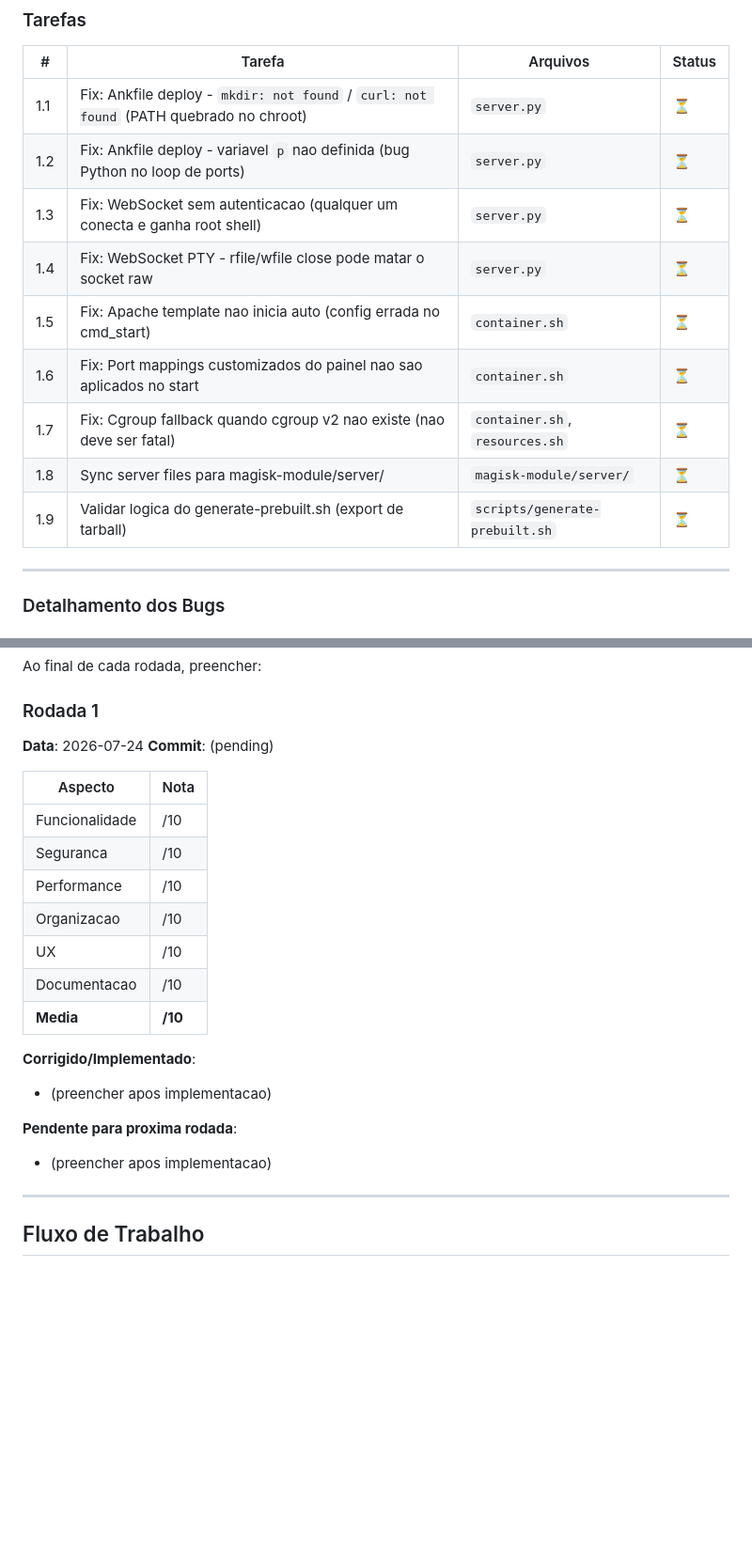
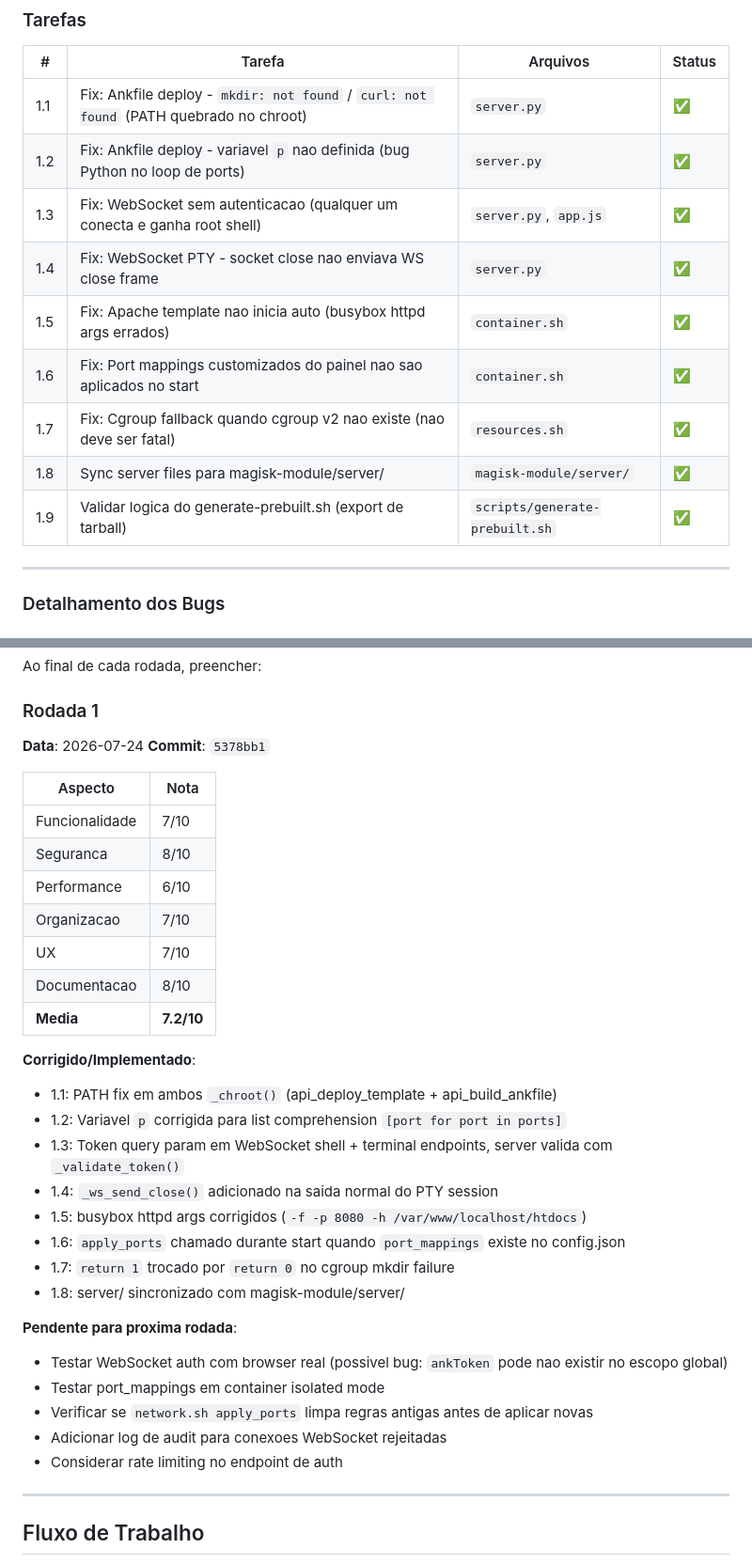
Before and after one commit to andrebarretoit/ank, a Markdown page: docs/DEVELOPMENT.md, 2 parts joined by grey strips. Shown at 94% size. Drawn GitHub-style; blank space fills up the shorter version.

Commit message:
docs(rodada1): atualizar notas e status pos-implementation

```diff
--- a/docs/DEVELOPMENT.md
+++ b/docs/DEVELOPMENT.md
@@ -32,15 +32,15 @@ Nota atual: <nota>
 
 | # | Tarefa | Arquivos | Status |
 |---|--------|----------|--------|
-| 1.1 | Fix: Ankfile deploy - `mkdir: not found` / `curl: not found` (PATH quebrado no chroot) | `server.py` | ⏳ |
-| 1.2 | Fix: Ankfile deploy - variavel `p` nao definida (bug Python no loop de ports) | `server.py` | ⏳ |
-| 1.3 | Fix: WebSocket sem autenticacao (qualquer um conecta e ganha root shell) | `server.py` | ⏳ |
-| 1.4 | Fix: WebSocket PTY - rfile/wfile close pode matar o socket raw | `server.py` | ⏳ |
-| 1.5 | Fix: Apache template nao inicia auto (config errada no cmd_start) | `container.sh` | ⏳ |
-| 1.6 | Fix: Port mappings customizados do painel nao sao aplicados no start | `container.sh` | ⏳ |
-| 1.7 | Fix: Cgroup fallback quando cgroup v2 nao existe (nao deve ser fatal) | `container.sh`, `resources.sh` | ⏳ |
-| 1.8 | Sync server files para magisk-module/server/ | `magisk-module/server/` | ⏳ |
-| 1.9 | Validar logica do generate-prebuilt.sh (export de tarball) | `scripts/generate-prebuilt.sh` | ⏳ |
+| 1.1 | Fix: Ankfile deploy - `mkdir: not found` / `curl: not found` (PATH quebrado no chroot) | `server.py` | ✅ |
+| 1.2 | Fix: Ankfile deploy - variavel `p` nao definida (bug Python no loop de ports) | `server.py` | ✅ |
+| 1.3 | Fix: WebSocket sem autenticacao (qualquer um conecta e ganha root shell) | `server.py`, `app.js` | ✅ |
+| 1.4 | Fix: WebSocket PTY - socket close nao enviava WS close frame | `server.py` | ✅ |
+| 1.5 | Fix: Apache template nao inicia auto (busybox httpd args errados) | `container.sh` | ✅ |
+| 1.6 | Fix: Port mappings customizados do painel nao sao aplicados no start | `container.sh` | ✅ |
+| 1.7 | Fix: Cgroup fallback quando cgroup v2 nao existe (nao deve ser fatal) | `resources.sh` | ✅ |
+| 1.8 | Sync server files para magisk-module/server/ | `magisk-module/server/` | ✅ |
+| 1.9 | Validar logica do generate-prebuilt.sh (export de tarball) | `scripts/generate-prebuilt.sh` | ✅ |
 
 ---
 
@@ -185,23 +185,34 @@ Ao final de cada rodada, preencher:
 ### Rodada 1
 
 **Data**: 2026-07-24
-**Commit**: (pending)
+**Commit**: `5378bb1`
 
 | Aspecto | Nota |
 |---------|------|
-| Funcionalidade | /10 |
-| Seguranca | /10 |
-| Performance | /10 |
-| Organizacao | /10 |
-| UX | /10 |
-| Documentacao | /10 |
-| **Media** | **/10** |
+| Funcionalidade | 7/10 |
+| Seguranca | 8/10 |
+| Performance | 6/10 |
+| Organizacao | 7/10 |
+| UX | 7/10 |
+| Documentacao | 8/10 |
+| **Media** | **7.2/10** |
 
 **Corrigido/Implementado**:
-- (preencher apos implementacao)
+- 1.1: PATH fix em ambos `_chroot()` (api_deploy_template + api_build_ankfile)
+- 1.2: Variavel `p` corrigida para list comprehension `[port for port in ports]`
+- 1.3: Token query param em WebSocket shell + terminal endpoints, server valida com `_validate_token()`
+- 1.4: `_ws_send_close()` adicionado na saida normal do PTY session
+- 1.5: busybox httpd args corrigidos (`-f -p 8080 -h /var/www/localhost/htdocs`)
+- 1.6: `apply_ports` chamado durante start quando `port_mappings` existe no config.json
+- 1.7: `return 1` trocado por `return 0` no cgroup mkdir failure
+- 1.8: server/ sincronizado com magisk-module/server/
 
 **Pendente para proxima rodada**:
-- (preencher apos implementacao)
+- Testar WebSocket auth com browser real (possivel bug: `ankToken` pode nao existir no escopo global)
+- Testar port_mappings em container isolated mode
+- Verificar se `network.sh apply_ports` limpa regras antigas antes de aplicar novas
+- Adicionar log de audit para conexoes WebSocket rejeitadas
+- Considerar rate limiting no endpoint de auth
 
 ---
 
```
